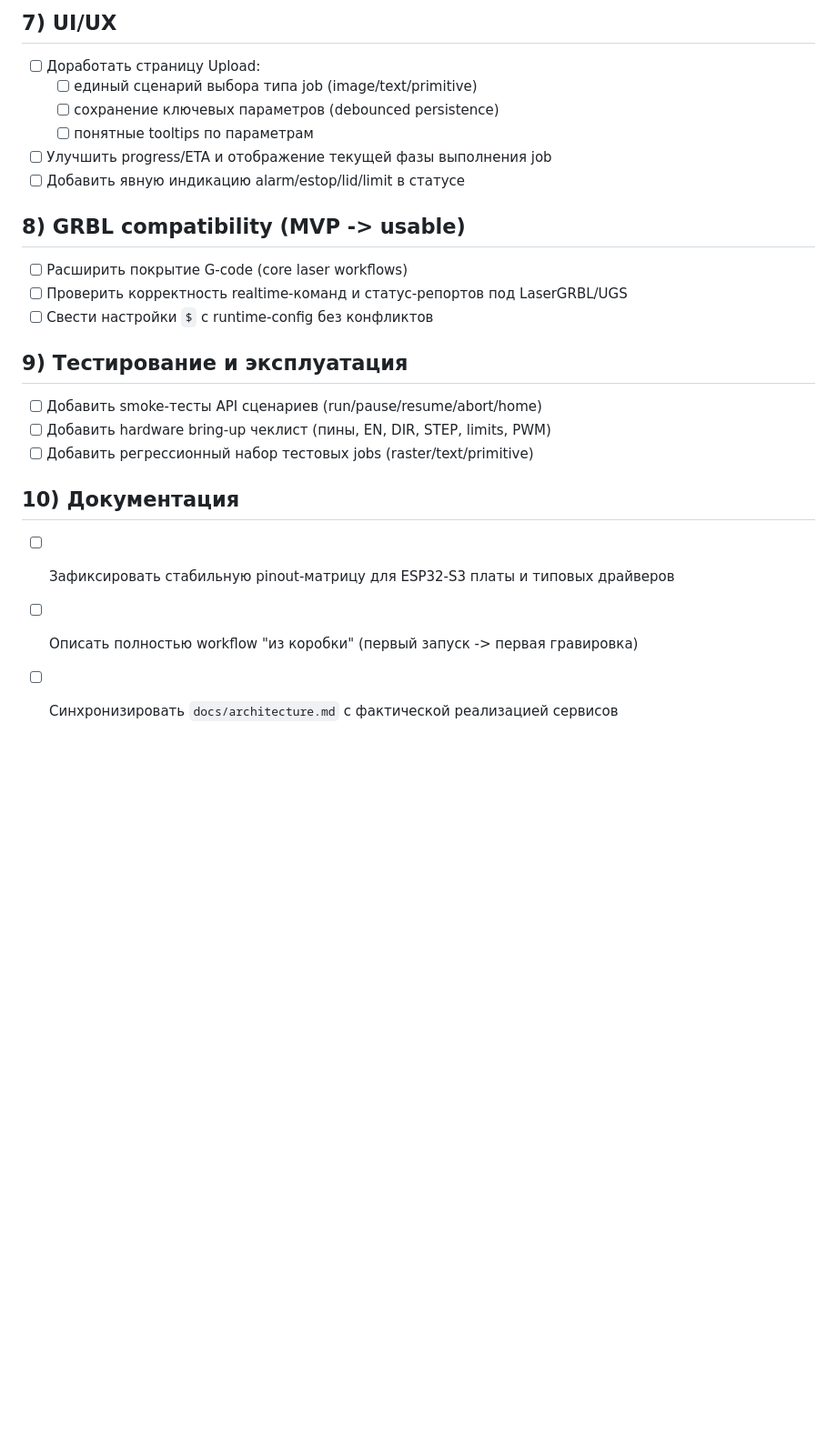
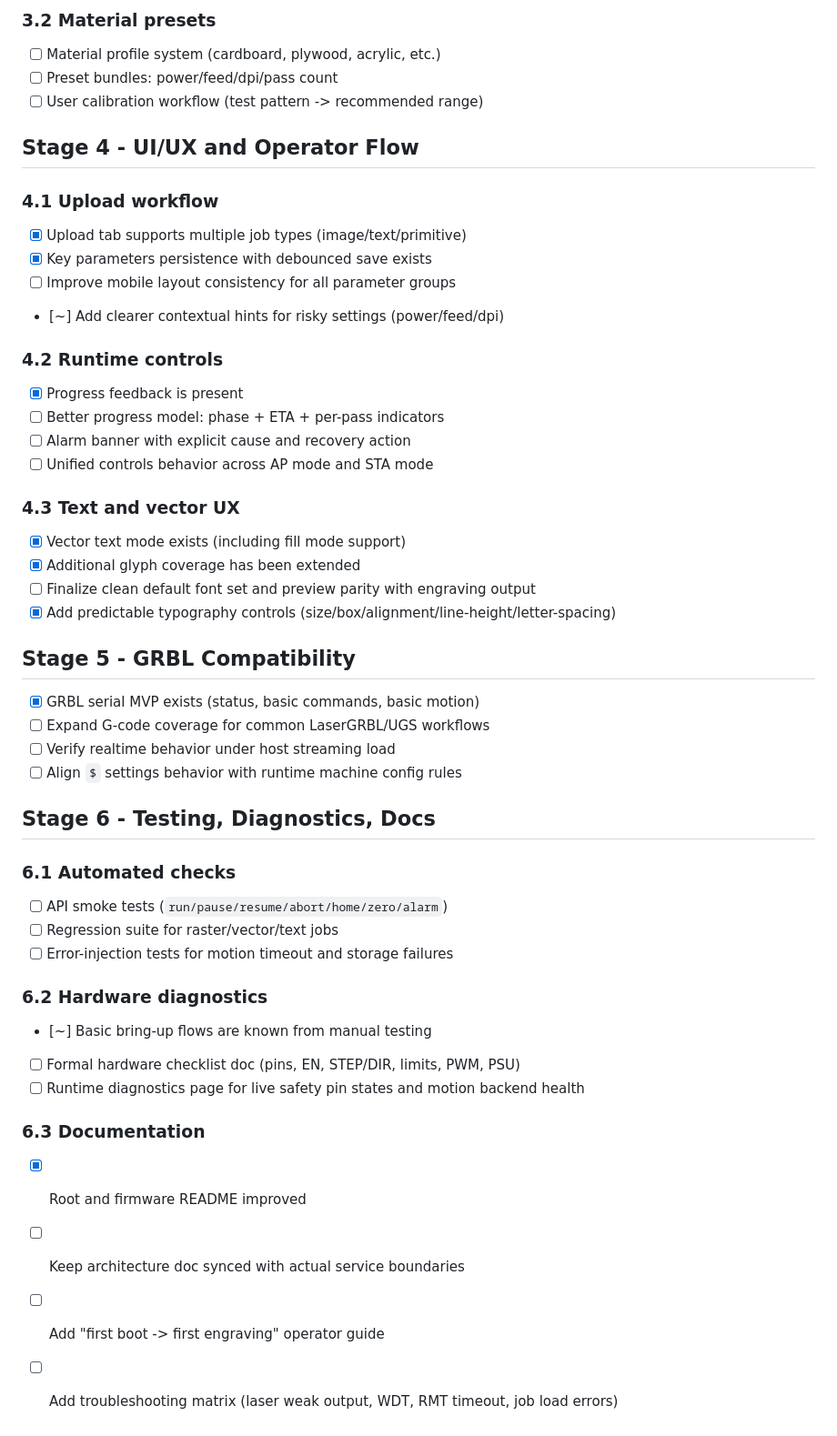
Before and after one commit to racalcity-maker/Graver, a Markdown page: TODO.md, the part around one of its changes. Shown at 91% size. GitHub-like rendering; blank space fills up the shorter version.

```diff
--- a/TODO.md
+++ b/TODO.md
@@ -53,27 +69,50 @@
 
-## 7) UI/UX
+### 3.2 Material presets
+- [ ] Material profile system (cardboard, plywood, acrylic, etc.)
+- [ ] Preset bundles: power/feed/dpi/pass count
+- [ ] User calibration workflow (test pattern -> recommended range)
 
-- [ ] Доработать страницу Upload:
-  - [ ] единый сценарий выбора типа job (image/text/primitive)
-  - [ ] сохранение ключевых параметров (debounced persistence)
-  - [ ] понятные tooltips по параметрам
-- [ ] Улучшить progress/ETA и отображение текущей фазы выполнения job
-- [ ] Добавить явную индикацию alarm/estop/lid/limit в статусе
+## Stage 4 - UI/UX and Operator Flow
 
-## 8) GRBL compatibility (MVP -> usable)
+### 4.1 Upload workflow
+- [x] Upload tab supports multiple job types (image/text/primitive)
+- [x] Key parameters persistence with debounced save exists
+- [ ] Improve mobile layout consistency for all parameter groups
+- [~] Add clearer contextual hints for risky settings (power/feed/dpi)
 
-- [ ] Расширить покрытие G-code (core laser workflows)
-- [ ] Проверить корректность realtime-команд и статус-репортов под LaserGRBL/UGS
-- [ ] Свести настройки `$` с runtime-config без конфликтов
+### 4.2 Runtime controls
+- [x] Progress feedback is present
+- [ ] Better progress model: phase + ETA + per-pass indicators
+- [ ] Alarm banner with explicit cause and recovery action
+- [ ] Unified controls behavior across AP mode and STA mode
 
-## 9) Тестирование и эксплуатация
+### 4.3 Text and vector UX
+- [x] Vector text mode exists (including fill mode support)
+- [x] Additional glyph coverage has been extended
+- [ ] Finalize clean default font set and preview parity with engraving output
+- [x] Add predictable typography controls (size/box/alignment/line-height/letter-spacing)
 
-- [ ] Добавить smoke-тесты API сценариев (run/pause/resume/abort/home)
-- [ ] Добавить hardware bring-up чеклист (пины, EN, DIR, STEP, limits, PWM)
-- [ ] Добавить регрессионный набор тестовых jobs (raster/text/primitive)
+## Stage 5 - GRBL Compatibility
 
-## 10) Документация
+- [x] GRBL serial MVP exists (status, basic commands, basic motion)
+- [ ] Expand G-code coverage for common LaserGRBL/UGS workflows
+- [ ] Verify realtime behavior under host streaming load
+- [ ] Align `$` settings behavior with runtime machine config rules
 
-- [ ] Зафиксировать стабильную pinout-матрицу для ESP32-S3 платы и типовых драйверов
-- [ ] Описать полностью workflow "из коробки" (первый запуск -> первая гравировка)
-- [ ] Синхронизировать `docs/architecture.md` с фактической реализацией сервисов
+## Stage 6 - Testing, Diagnostics, Docs
+
+### 6.1 Automated checks
+- [ ] API smoke tests (`run/pause/resume/abort/home/zero/alarm`)
+- [ ] Regression suite for raster/vector/text jobs
+- [ ] Error-injection tests for motion timeout and storage failures
+
+### 6.2 Hardware diagnostics
+- [~] Basic bring-up flows are known from manual testing
+- [ ] Formal hardware checklist doc (pins, EN, STEP/DIR, limits, PWM, PSU)
+- [ ] Runtime diagnostics page for live safety pin states and motion backend health
+
+### 6.3 Documentation
+- [x] Root and firmware README improved
+- [ ] Keep architecture doc synced with actual service boundaries
+- [ ] Add "first boot -> first engraving" operator guide
+- [ ] Add troubleshooting matrix (laser weak output, WDT, RMT timeout, job load errors)
```
Also changed, not shown: other parts of TODO.md (+55 -39 lines).
